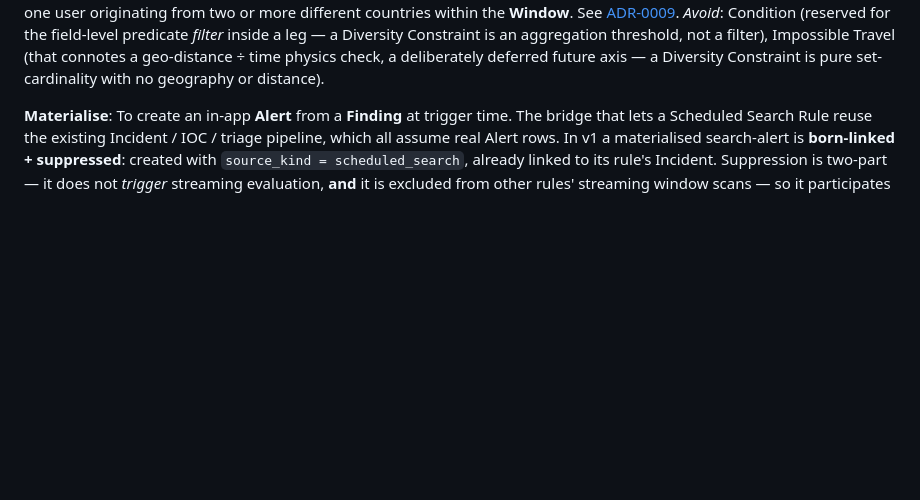
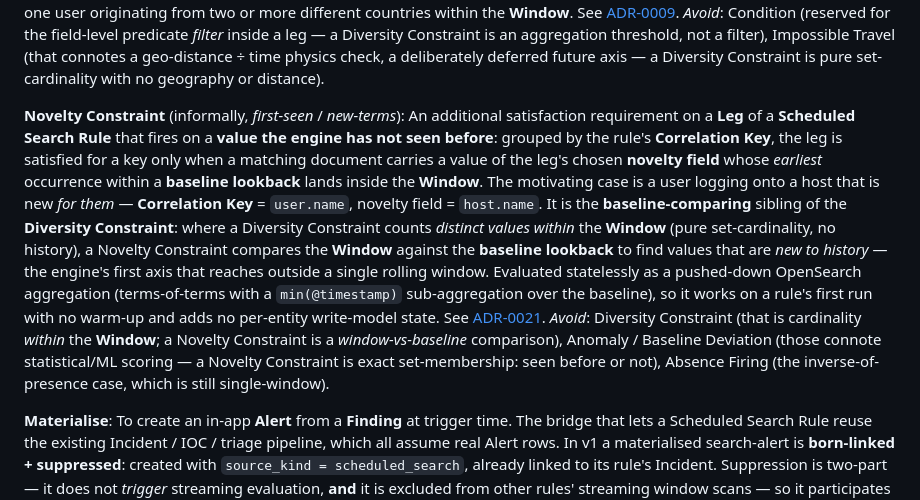
Before and after one commit to ReyhZhao/Vels.online, a Markdown page: CONTEXT.md, the part around the change. GitHub-like rendering; blank space fills up the shorter version.

```diff
--- a/CONTEXT.md
+++ b/CONTEXT.md
@@ -59,6 +59,10 @@ A Scheduled Search Rule is a **System Rule** (org = null, baseline applied to ev
 **Diversity Constraint**:
 An additional satisfaction requirement on a **Leg** of a **Scheduled Search Rule**: the leg's matching documents, grouped by the rule's **Correlation Key**, must span at least M *distinct values* of a chosen field (e.g. ≥ 2 distinct `country` for the same `user.name`). It is a property of a Leg, evaluated *alongside* the leg's document-count threshold — both must hold for the leg to be satisfied for a key. It expresses "spread across N different X," which the plain count threshold (which only counts *how many* documents matched) cannot. The motivating case is multiple successful logins for one user originating from two or more different countries within the **Window**. See [ADR-0009](docs/adr/0009-leg-level-diversity-constraint.md).
 _Avoid_: Condition (reserved for the field-level predicate *filter* inside a leg — a Diversity Constraint is an aggregation threshold, not a filter), Impossible Travel (that connotes a geo-distance ÷ time physics check, a deliberately deferred future axis — a Diversity Constraint is pure set-cardinality with no geography or distance).
+
+**Novelty Constraint** (informally, _first-seen_ / _new-terms_):
+An additional satisfaction requirement on a **Leg** of a **Scheduled Search Rule** that fires on a **value the engine has not seen before**: grouped by the rule's **Correlation Key**, the leg is satisfied for a key only when a matching document carries a value of the leg's chosen **novelty field** whose *earliest* occurrence within a **baseline lookback** lands inside the **Window**. The motivating case is a user logging onto a host that is new *for them* — **Correlation Key** = `user.name`, novelty field = `host.name`. It is the **baseline-comparing** sibling of the **Diversity Constraint**: where a Diversity Constraint counts *distinct values within* the **Window** (pure set-cardinality, no history), a Novelty Constraint compares the **Window** against the **baseline lookback** to find values that are *new to history* — the engine's first axis that reaches outside a single rolling window. Evaluated statelessly as a pushed-down OpenSearch aggregation (terms-of-terms with a `min(@timestamp)` sub-aggregation over the baseline), so it works on a rule's first run with no warm-up and adds no per-entity write-model state. See [ADR-0021](docs/adr/0021-leg-level-novelty-constraint.md).
+_Avoid_: Diversity Constraint (that is cardinality *within* the **Window**; a Novelty Constraint is a *window-vs-baseline* comparison), Anomaly / Baseline Deviation (those connote statistical/ML scoring — a Novelty Constraint is exact set-membership: seen before or not), Absence Firing (the inverse-of-presence case, which is still single-window).
 
 **Materialise**:
 To create an in-app **Alert** from a **Finding** at trigger time. The bridge that lets a Scheduled Search Rule reuse the existing Incident / IOC / triage pipeline, which all assume real Alert rows. In v1 a materialised search-alert is **born-linked + suppressed**: created with `source_kind = scheduled_search`, already linked to its rule's Incident. Suppression is two-part — it does not *trigger* streaming evaluation, **and** it is excluded from other rules' streaming window scans — so it participates only in its own Search Rule incident and never seeds streaming cross-source correlation. Its Incident also carries `source_kind = scheduled_search`, keeping it outside the streaming `Supersede` logic. (v2 may relax this — see issue #399.) An **Absence Firing** has nothing to Materialise — there are no matched documents — so it produces an Incident with **no** linked Alerts.
```
Also changed, not shown: docs/adr/0021-leg-level-novelty-constraint.md (added, +37 -0 lines).
